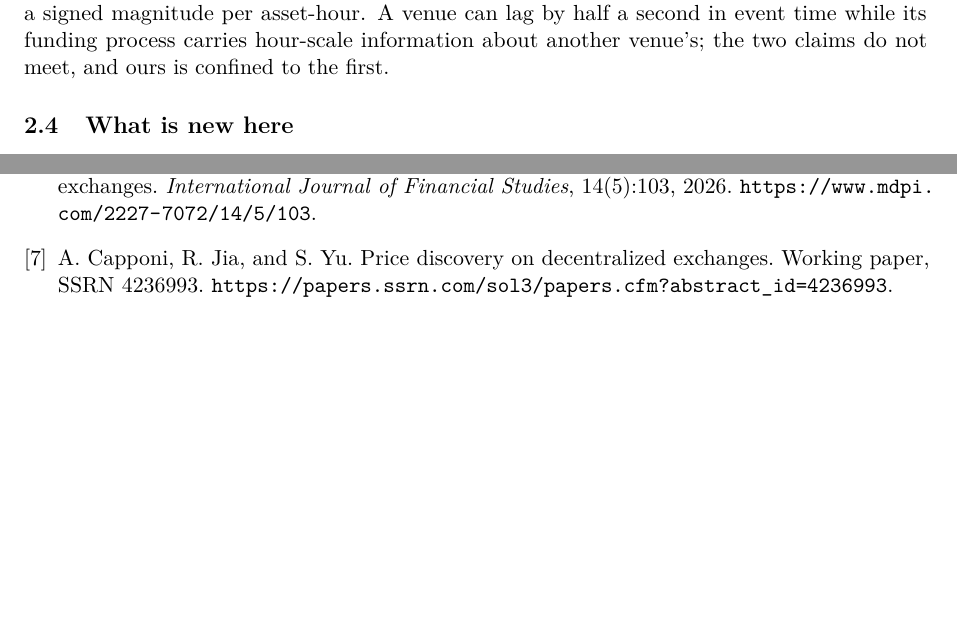
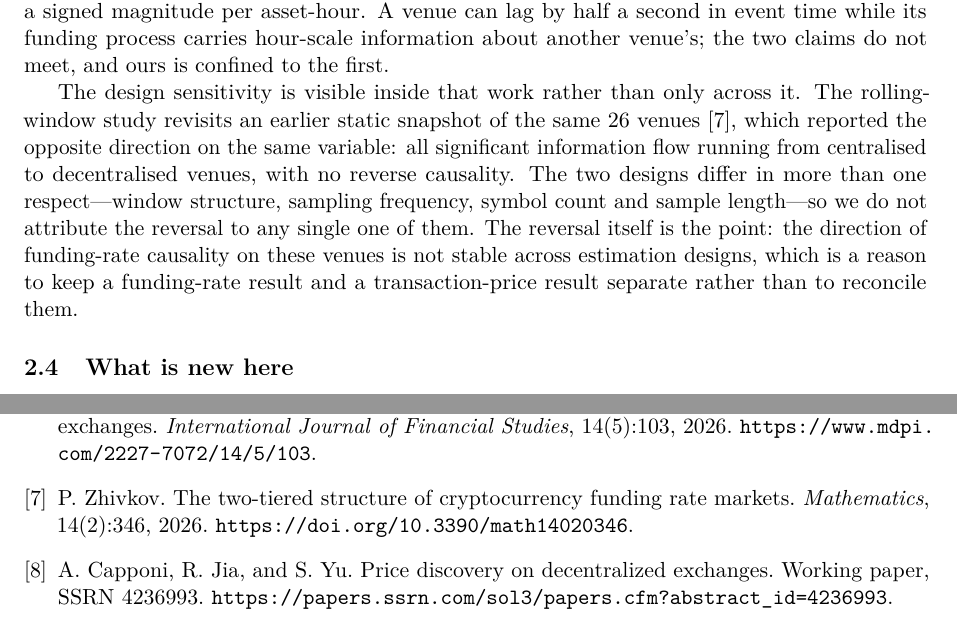
Before and after one commit to QuasareumGroup/hyperliquid-microstructure, a LaTeX paper (paper/onchain-lead-lag.tex): two parts of pages 3 and 9 of 9, joined at a grey line, cut so that both start at the same text, the shorter picture padded with empty space. Compiled offline with pdfLaTeX.

Commit message:
feat: papier 2 — l'inversion Zhivkov-contre-Zhivkov renforce le paragraphe de decouverte de prix
Le paragraphe resolvait la tension apparente avec Zhivkov, Todorov & Georgiev
(mid-tier mene Binance sur les funding rates) par trois raisons separables :
variable, frequence, estimand. L'argument tient et n'a pas bouge.

Ce qui s'ajoute : l'etude en fenetres glissantes revise un instantane statique
anterieur du MEME auteur sur les MEMES 26 venues, qui rapportait la direction
OPPOSEE sur la meme variable — tout le flux d'information significatif allant
des venues centralisees vers les decentralisees, sans causalite inverse.
Verifie et non deduit : l'IJFS cite Mathematics 14(2):346 en ref. 20 et son
abstract parle de revisiter « the two-tiered market structure previously
documented in a static snapshot ».

L'instantane de janvier va donc dans le sens de notre resultat. Le desaccord de
la litterature sur cette question n'est pas « eux contre nous » mais une
inversion intra-auteur selon le design — ce qui est exactement l'argument que ce
paragraphe avance deja, mais depuis l'interieur de leur propre travail.

Precaution prise a la relecture : une premiere version attribuait l'inversion au
passage aux fenetres glissantes. Les deux designs diffèrent en structure de
fenetre, frequence d'echantillonnage, nombre de symboles ET duree — quatre
dimensions verifiees une par une contre les deux abstracts — donc la cause n'est
pas isolable depuis les seuls resumes. Le texte n'attribue plus rien : c'est
l'instabilite qui porte l'argument, pas son mecanisme.

Bibitem zhivkov2026funding flagge VERIFY : abstract publie et liste de
references seulement. MDPI renvoie 403 aux clients non navigateurs malgre le
gold OA, et pas de user-agent falsifie. Auteur UNIQUE — pas l'equipe a trois de
l'IJFS, distinction notee dans le commentaire du bibitem parce que c'est
exactement le genre de glissement qui a coute la citation reparee en 388db24.

Coherence : 13 \cite pour 13 \bibitem, correspondance exacte dans les deux sens,
accolades equilibrees. PDF toujours non recompile — tectonic inutilisable ici,
recompilation inscrite au calendrier du 11.

```diff
--- a/paper/onchain-lead-lag.tex
+++ b/paper/onchain-lead-lag.tex
@@ -183,6 +183,15 @@ to predictability at horizons of hours, about which our estimator says nothing.
 not a signed magnitude, while the cross-covariance argmax is a signed magnitude per asset-hour.
 A venue can lag by half a second in event time while its funding process carries hour-scale
 information about another venue's; the two claims do not meet, and ours is confined to the first.
+
+The design sensitivity is visible inside that work rather than only across it. The rolling-window
+study revisits an earlier static snapshot of the same 26 venues~\cite{zhivkov2026funding}, which
+reported the opposite direction on the same variable: all significant information flow running from
+centralised to decentralised venues, with no reverse causality. The two designs differ in more than
+one respect---window structure, sampling frequency, symbol count and sample length---so we do not
+attribute the reversal to any single one of them. The reversal itself is the point: the direction of
+funding-rate causality on these venues is not stable across estimation designs, which is a reason to
+keep a funding-rate result and a transaction-price result separate rather than to reconcile them.
 
 \subsection{What is new here}
 
@@ -546,6 +555,17 @@ evidence from centralized and decentralized exchanges.
 \emph{International Journal of Financial Studies}, 14(5):103, 2026.
 \url{https://www.mdpi.com/2227-7072/14/5/103}.
 
+% VERIFY: published abstract (Crossref/OpenAlex, verbatim) and Crossref
+% reference list only — MDPI 403s non-browser clients despite gold OA. The
+% CEX-to-DEX direction and the zero-reverse-causality claim are from that
+% abstract; the self-citation is confirmed (this paper is ref. 20 of
+% zhivkov2026). Single author, NOT the three-author IJFS team. Read in-browser
+% before this flag comes off.
+\bibitem{zhivkov2026funding}
+P.~Zhivkov.
+The two-tiered structure of cryptocurrency funding rate markets.
+\emph{Mathematics}, 14(2):346, 2026. \url{https://doi.org/10.3390/math14020346}.
+
 \bibitem{capponi2022}
 A.~Capponi, R.~Jia, and S.~Yu.
 Price discovery on decentralized exchanges.
```
